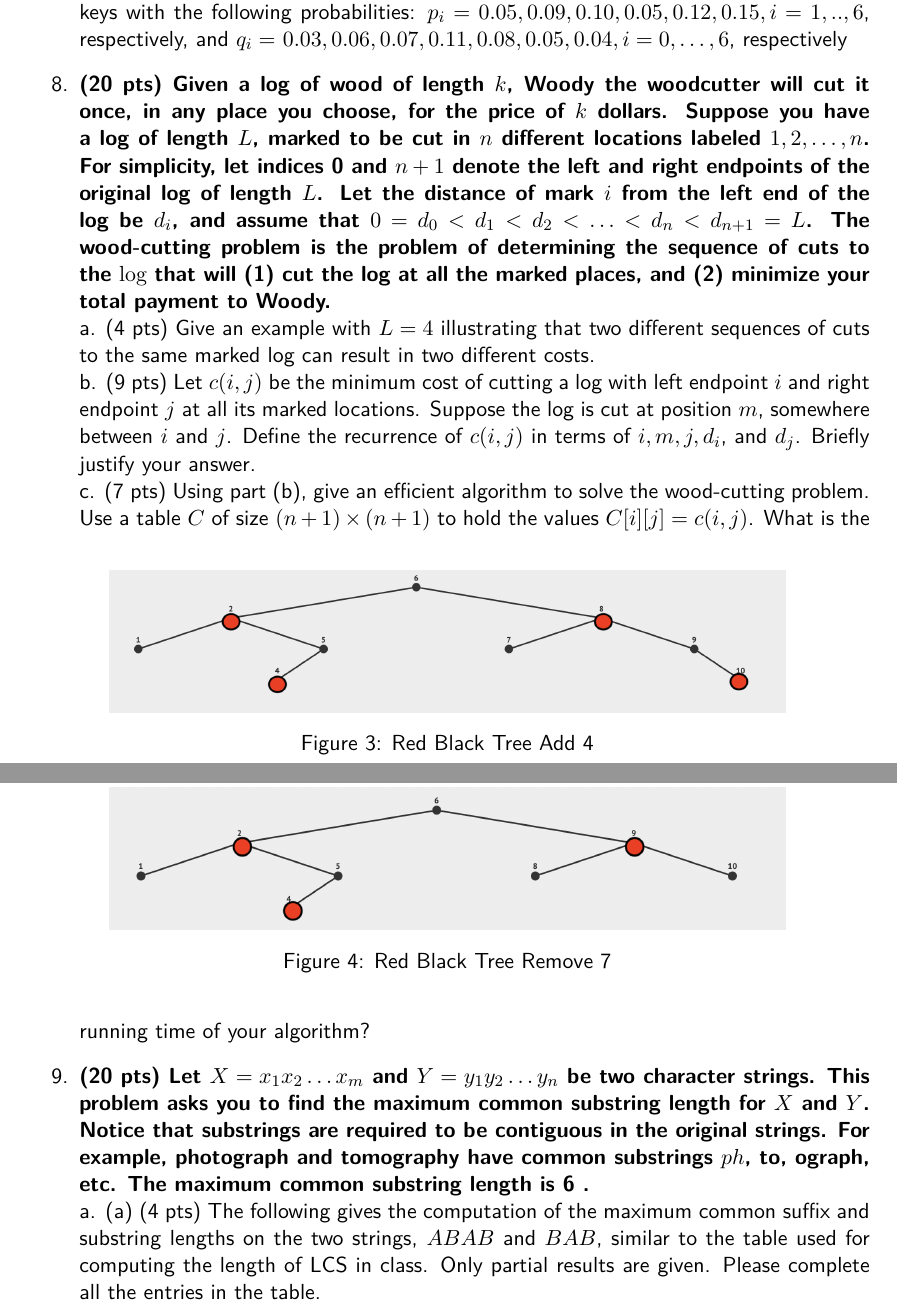
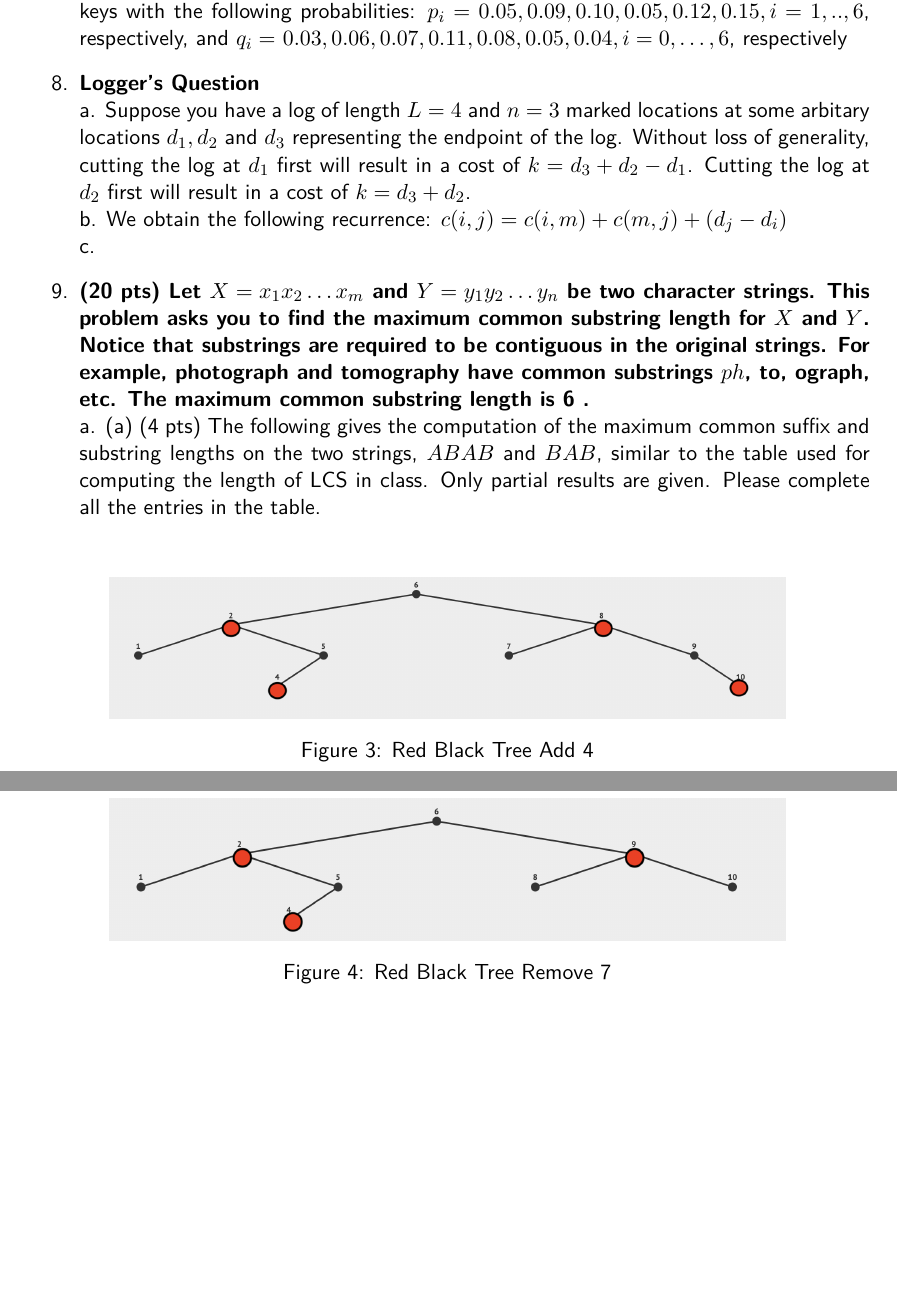
Before and after one commit to syw175/ee4033-algorithms, a LaTeX book (homework/hw2/solutions.tex): two parts of pages 2 and 3 of 3, joined at a grey line, cut so that both start at the same text, the shorter picture padded with empty space. Compiled offline with pdfLaTeX.

```diff
--- a/homework/hw2/solutions.tex
+++ b/homework/hw2/solutions.tex
@@ -191,11 +191,11 @@
   \\ c. Determine the cost and structure of an optimal binary search tree for a set of $n=6$ keys with the following probabilities: $p_i=0.05,0.09,0.10,0.05,0.12,0.15, i=1, . ., 6$, respectively, and $q_i=$ $0.03,0.06,0.07,0.11,0.08,0.05,0.04, i=0, \ldots, 6$, respectively
 
   % Question 8
-  \item {\textbf{(20 pts) Given a log of wood of length $k$, Woody the woodcutter will cut it once, in any place you choose, for the price of $k$ dollars. Suppose you have a log of length $L$, marked to be cut in $n$ different locations labeled $1,2, \ldots, n$. For simplicity, let indices 0 and $n+1$ denote the left and right endpoints of the original log of length $L$. Let the distance of mark $i$ from the left end of the log be $d_i$, and assume that $0=d_0<d_1<d_2<\ldots<d_n<d_{n+1}=L$. The wood-cutting problem is the problem of determining the sequence of cuts to the $\log$ that will (1) cut the log at all the marked places, and (2) minimize your total payment to Woody.}}
-  \\ a. (4 pts) Give an example with $L=4$ illustrating that two different sequences of cuts to the same marked log can result in two different costs.
-  \\ b. (9 pts) Let $c(i, j)$ be the minimum cost of cutting a log with left endpoint $i$ and right endpoint $j$ at all its marked locations. Suppose the log is cut at position $m$, somewhere between $i$ and $j$. Define the recurrence of $c(i, j)$ in terms of $i, m, j, d_i$, and $d_j$. Briefly justify your answer.
-  \\ c. (7 pts) Using part (b), give an efficient algorithm to solve the wood-cutting problem. Use a table $C$ of size $(n+1) \times(n+1)$ to hold the values $C[i][j]=c(i, j)$. What is the running time of your algorithm?
-
+  \item {\textbf{Logger's Question}}
+  \\ a. Suppose you have a log of length $L=4$ and $n=3$ marked locations at some arbitary locations $d_1, d_2$ and $d_3$ representing the endpoint of the log. Without loss of generality,
+  cutting the log at $d_1$ first will result in a cost of $k = d_3 + d_2 - d_1$. Cutting the log at $d_2$ first will result in a cost of $k = d_3 + d_2$.
+  \\ b. We obtain the following recurrence: $c(i, j) = c(i,m) + c(m,j) + (d_j-d_i)$
+  \\ c.
   % Question 9
   \item {\textbf{(20 pts) Let $X=x_1 x_2 \ldots x_m$ and $Y=y_1 y_2 \ldots y_n$ be two character strings. This problem asks you to find the maximum common substring length for $X$ and $Y$. Notice that substrings are required to be contiguous in the original strings. For example, photograph and tomography have common substrings $p h$, to, ograph, etc. The maximum common substring length is 6 .}}
   \\ a. (a) (4 pts) The following gives the computation of the maximum common suffix and substring lengths on the two strings, $A B A B$ and $B A B$, similar to the table used for computing the length of LCS in class. Only partial results are given. Please complete all the entries in the table.
```
Also changed, not shown: homework/hw2/solutions.pdf, homework/hw2/solutions.tex (4 more changed lines).
